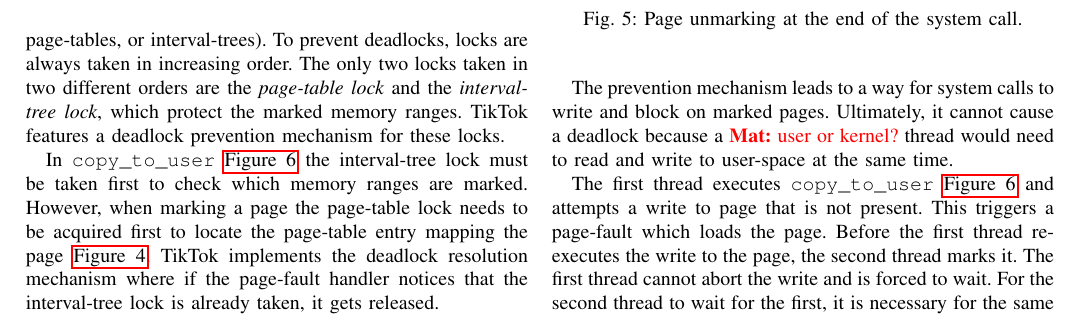
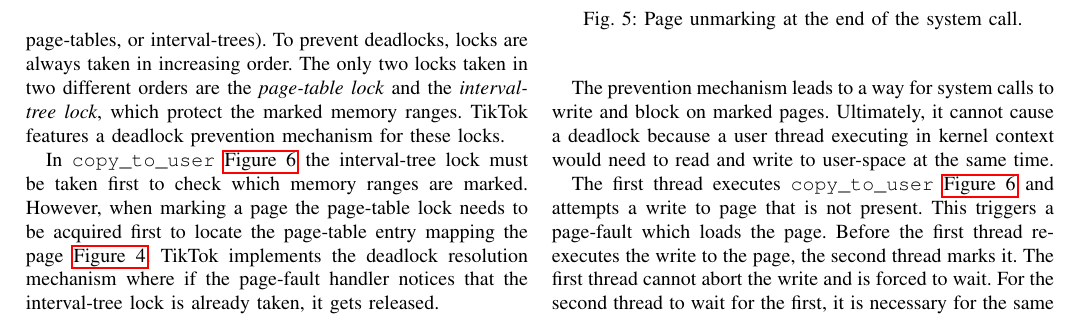
Before and after one commit to atrib/midas-paper, a LaTeX paper (TikTok.tex): part of page 7 of 13, cut so that both start at the same text. Compiled offline with pdfLaTeX; a missing font is replaced by an installed copy or a similar font; a LaTeX package or settings file that is missing is left out.

Commit message:
Minor changes

```diff
--- a/TikTok.tex
+++ b/TikTok.tex
@@ -941,7 +941,7 @@
 % thread and cause a deadlock. There are no waits-for cycle, only chains
 The prevention mechanism leads to a way for system calls to write and block
 on marked pages. Ultimately, it cannot cause a deadlock because a
-\mat{user or kernel?} thread would
+user thread executing in kernel context would
 need to read and write to user-space at the same time.
 
 The first thread executes \texttt{copy\_to\_user}~\autoref{fig:copytouser} and
```
